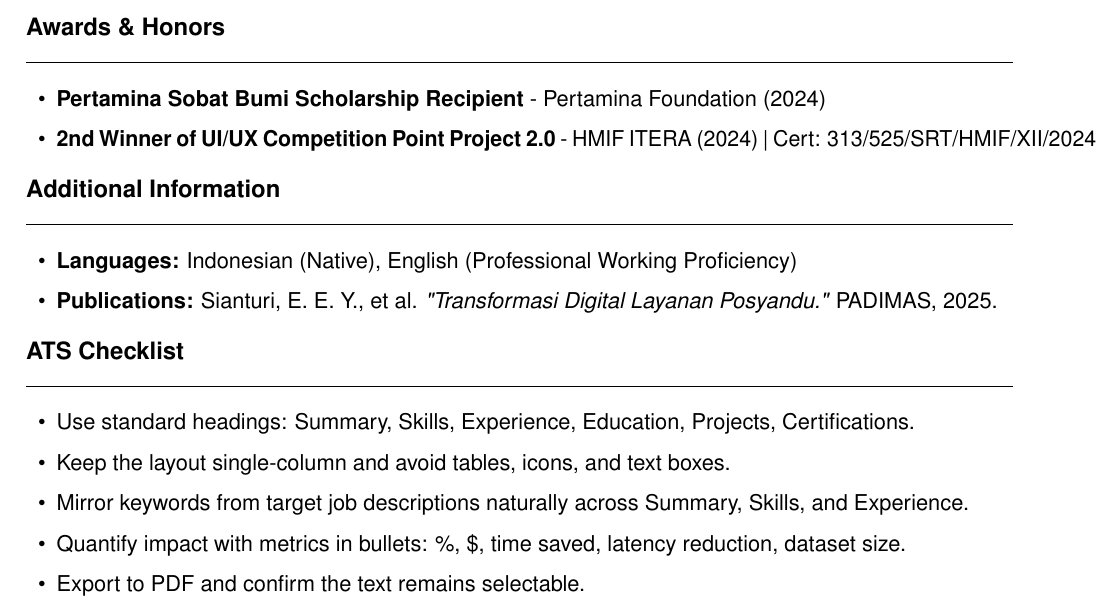
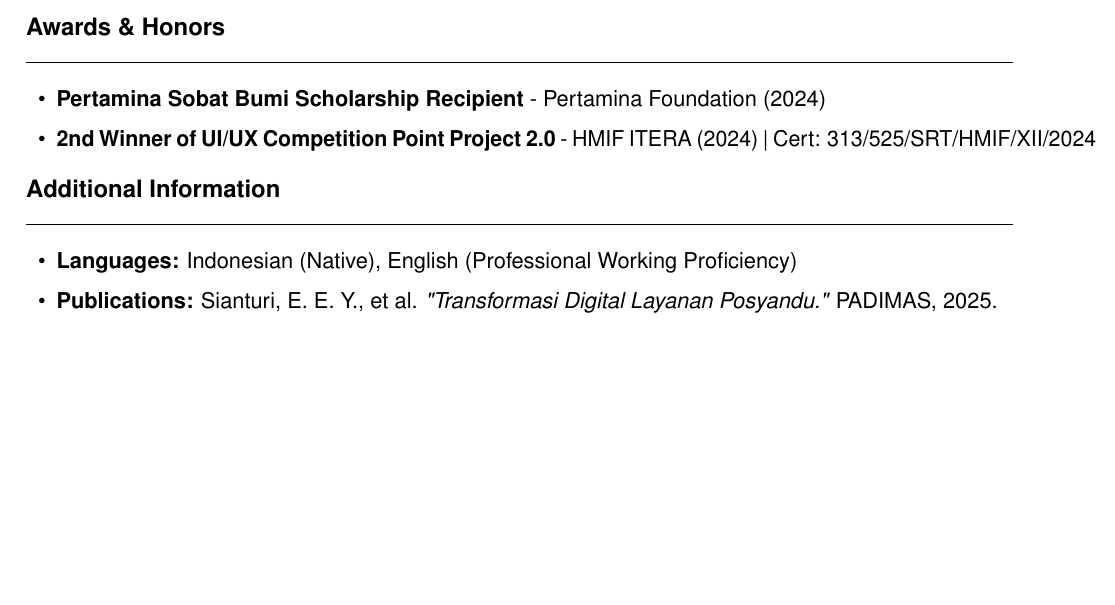
Before and after one commit to elsaelisa09/cv-elsaelisayohanasianturi, a LaTeX CV (CV_Template_ATS_AI_International.tex): part of page 3 of 3, cut so that both start at the same text, the shorter picture padded with empty space. Compiled offline with pdfLaTeX; a missing font is replaced by an installed copy or a similar font.

Commit message:
mdified-1

```diff
--- a/CV_Template_ATS_AI_International.tex
+++ b/CV_Template_ATS_AI_International.tex
@@ -138,13 +138,4 @@ Fresh Graduate in Informatics Engineering with a focus on AI Engineering, Machin
   \item \textbf{Publications:} Sianturi, E. E. Y., et al. \textit{"Transformasi Digital Layanan Posyandu."} PADIMAS, 2025.
 \end{itemize}
 
-\section*{ATS Checklist}
-\begin{itemize}
-  \item Use standard headings: Summary, Skills, Experience, Education, Projects, Certifications.
-  \item Keep the layout single-column and avoid tables, icons, and text boxes.
-  \item Mirror keywords from target job descriptions naturally across Summary, Skills, and Experience.
-  \item Quantify impact with metrics in bullets: \%, \$, time saved, latency reduction, dataset size.
-  \item Export to PDF and confirm the text remains selectable.
-\end{itemize}
-
 \end{document}
```
Also changed, not shown: CV_Template_ATS_AI_International.pdf, 2 other files.
